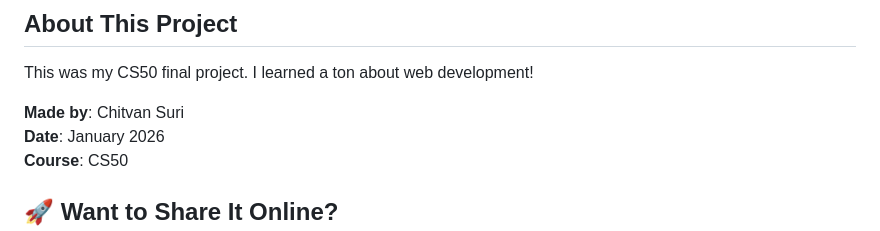
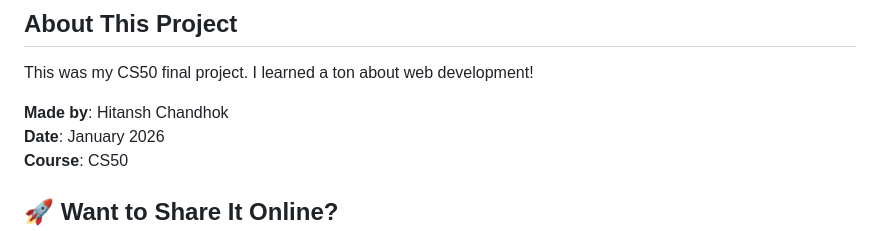
Before and after one commit to Harbringer-dom/cs50-Final-Project, a Markdown page: README.md, the part around the change. GitHub-like rendering.

Commit message:
Update author name in README.md

```diff
--- a/README.md
+++ b/README.md
@@ -219,7 +219,7 @@ pip install -r requirements.txt
 
 This was my CS50 final project. I learned a ton about web development!
 
-**Made by**: Chitvan Suri
+**Made by**: Hitansh Chandhok
 **Date**: January 2026
 **Course**: CS50
 
```
